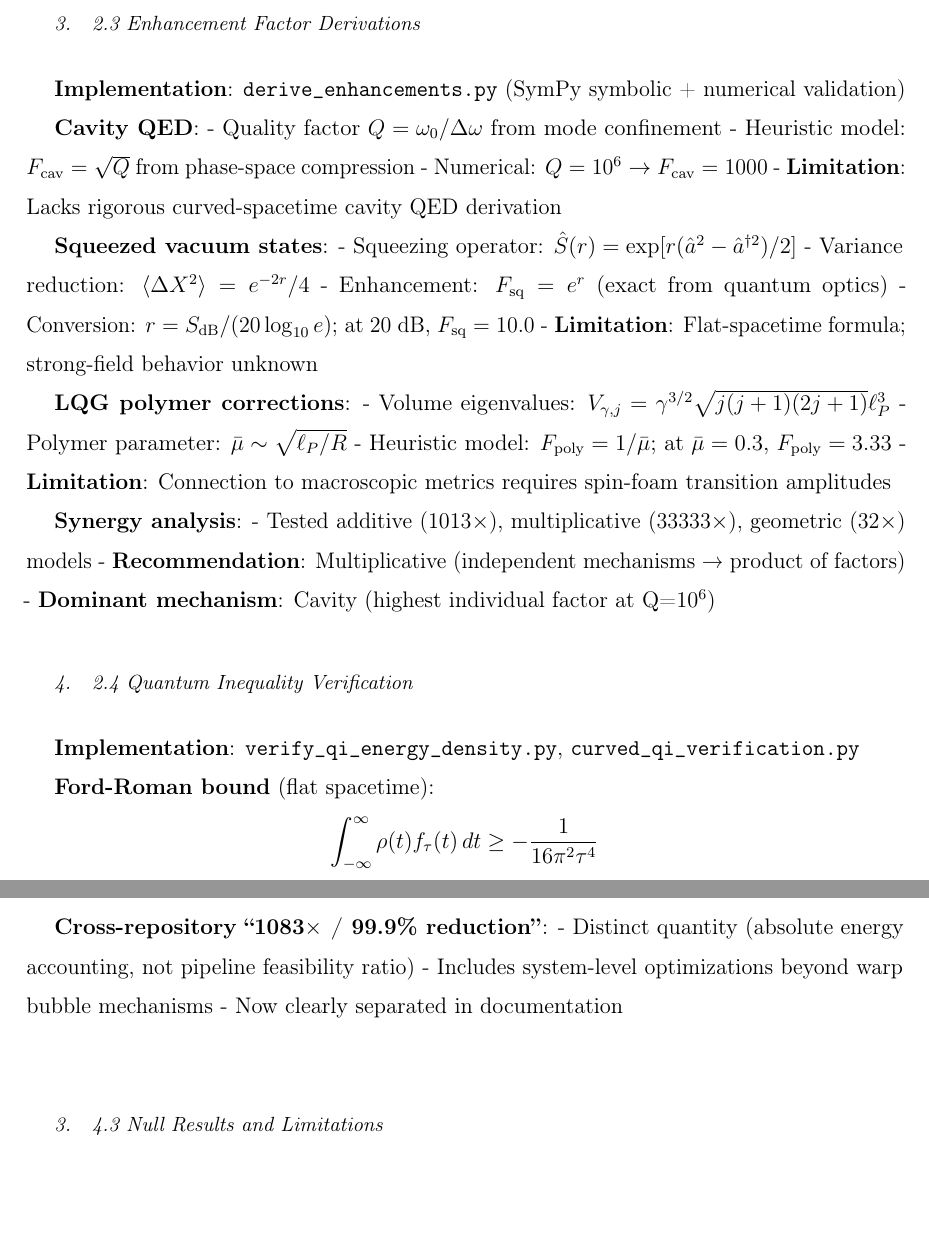
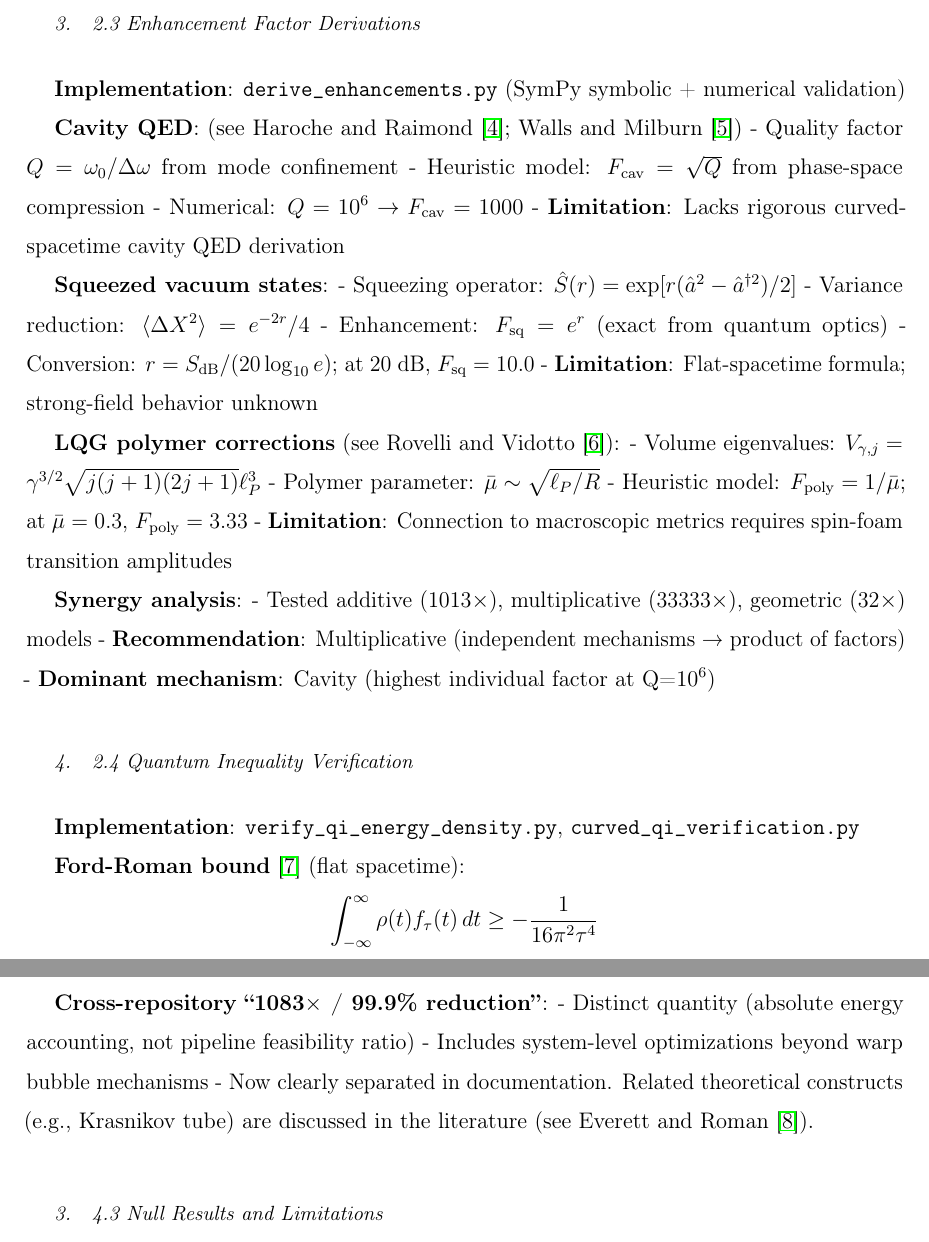
Before and after one commit to arcticoder/warp-bubble-qft, a LaTeX paper (papers/manuscript.tex): two parts of pages 5 and 9 of 14, joined at a grey line, cut so that both start at the same text, the shorter picture padded with empty space. Compiled offline with pdfLaTeX; a LaTeX package or settings file that is missing is left out.

Commit message:
papers: replace \nocite{*} with explicit \cite{} calls; add citations for core refs

```diff
--- a/papers/manuscript.tex
+++ b/papers/manuscript.tex
@@ -172,7 +172,7 @@ Derivations}\label{enhancement-factor-derivations}
 \textbf{Implementation}: \texttt{derive\_enhancements.py} (SymPy
 symbolic + numerical validation)
 
-\textbf{Cavity QED}: - Quality factor \(Q = \omega_0 / \Delta\omega\)
+\textbf{Cavity QED}: (see Haroche and Raimond~\cite{HarocheRaimond2006}; Walls and Milburn~\cite{WallsMilburn2008}) - Quality factor \(Q = \omega_0 / \Delta\omega\)
 from mode confinement - Heuristic model: \(F_\text{cav} = \sqrt{Q}\)
 from phase-space compression - Numerical:
 \(Q = 10^6 \to F_\text{cav} = 1000\) - \textbf{Limitation}: Lacks
@@ -186,7 +186,7 @@ reduction: \(\langle \Delta X^2 \rangle = e^{-2r}/4\) - Enhancement:
 - \textbf{Limitation}: Flat-spacetime formula; strong-field behavior
 unknown
 
-\textbf{LQG polymer corrections}: - Volume eigenvalues:
+\textbf{LQG polymer corrections} (see Rovelli and Vidotto~\cite{RovelliVidotto2014}): - Volume eigenvalues:
 \(V_{\gamma,j} = \gamma^{3/2} \sqrt{j(j+1)(2j+1)} \ell_P^3\) - Polymer
 parameter: \(\bar{\mu} \sim \sqrt{\ell_P / R}\) - Heuristic model:
 \(F_\text{poly} = 1/\bar{\mu}\); at \(\bar{\mu} = 0.3\),
@@ -204,7 +204,7 @@ Verification}\label{quantum-inequality-verification}
 \textbf{Implementation}: \texttt{verify\_qi\_energy\_density.py},
 \texttt{curved\_qi\_verification.py}
 
-\textbf{Ford-Roman bound} (flat spacetime):
+\textbf{Ford-Roman bound}~\cite{FordRoman1997} (flat spacetime):
 \[\int_{-\infty}^{\infty} \rho(t) f_\tau(t) \, dt \geq -\frac{1}{16\pi^2 \tau^4}\]
 where \(f_\tau(t) = \tau / (t^2 + \tau^2)^2\) is Lorentzian sampling
 function.
@@ -409,7 +409,7 @@ Heuristic/exploratory: \(\sim\)17$\times$ (cavity \(\sqrt{Q}\) + squeezing e\^{}
 \textbf{Cross-repository ``1083$\times$ / 99.9\% reduction''}: - Distinct
 quantity (absolute energy accounting, not pipeline feasibility ratio) -
 Includes system-level optimizations beyond warp bubble mechanisms - Now
-clearly separated in documentation
+clearly separated in documentation. Related theoretical constructs (e.g., Krasnikov tube) are discussed in the literature (see Everett and Roman~\cite{EverettRoman1997}).
 
 \subsubsection{4.3 Null Results and
 Limitations}\label{null-results-and-limitations}
```
Also changed, not shown: papers/manuscript.tex (7 more changed lines).
